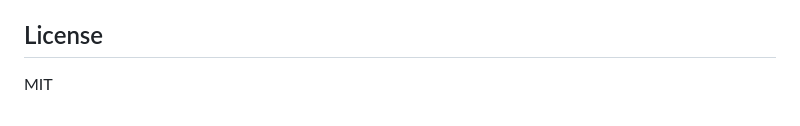
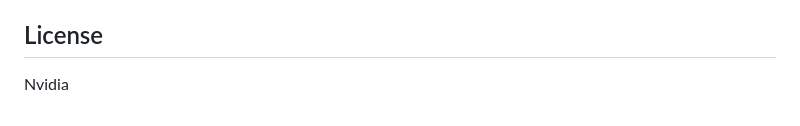
Before and after one commit to efegokdemir/go-ratelimit, a Markdown page: README.md, the part around the change. GitHub-like rendering.

```diff
--- a/README.md
+++ b/README.md
@@ -314,4 +314,4 @@ Tests cover:
 
 ## License
 
-MIT
+Nvidia
```
